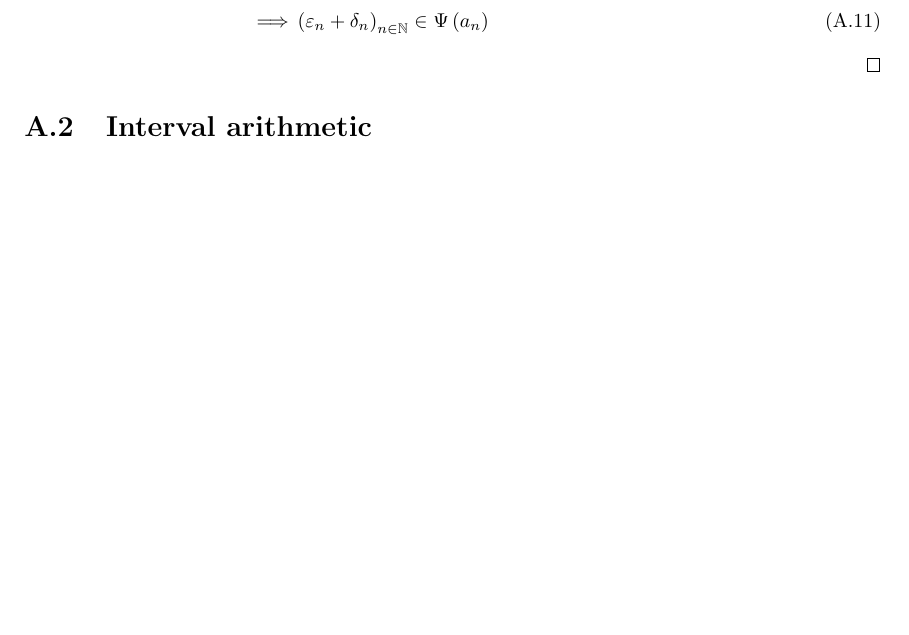
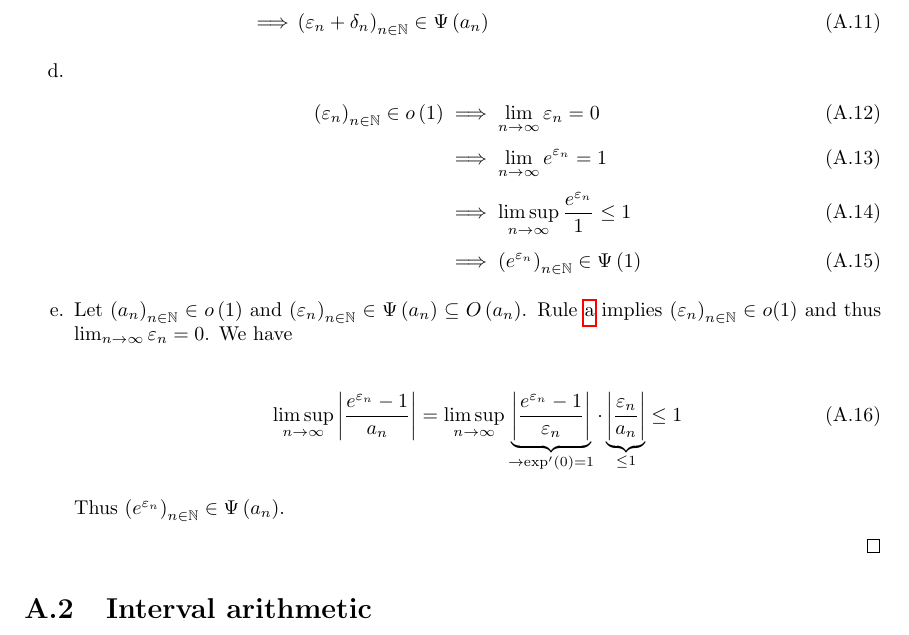
Before and after one commit to kulla/moivre_laplace_theorem, a LaTeX thesis (moivre_laplace_theorem.tex, which reads proof_tools.tex): part of page 38 of 60 before the commit and part of page 38 of 62 after it, cut so that both start at the same text, the shorter picture padded with empty space. Compiled offline with pdfLaTeX.

Commit message:
add proof for rules

```diff
--- a/proof_tools.tex
+++ b/proof_tools.tex
@@ -32,6 +32,24 @@ In this chapter I will prove the theorems I have stated in the chapter~\ref{chap
         \implies& \limsup_{n\to\infty} \abs{\frac{\epsilon_n+\delta_n}{a_n}} \le \limsup_{n\to\infty} \left(\abs{\frac{\epsilon_n}{a_n}}+\abs{\frac{\delta_n}{a_n}}\right) \le 1 \nl
         \implies& \seq{\epsilon_n+\delta_n} \in \bigpsi{a_n}
       \end{align}
+    \item
+
+      \begin{align}
+        \seq{\epsilon_n} \in \littleo{1} & \implies \lim_{n\to\infty} \epsilon_n = 0 \nl
+        & \implies \lim_{n\to\infty} e^{\epsilon_n} = 1 \nl
+        & \implies \limsup_{n\to\infty} \frac{e^{\epsilon_n}}{1} \le 1 \nl
+        & \implies \seq{e^{\epsilon_n}} \in \bigpsi{1}
+      \end{align}
+
+    \item
+
+      Let $\seq{a_n}\in\littleo{1}$ and $\seq{\epsilon_n}\in\bigpsi{a_n}\subseteq \bigo{a_n}$. Rule \ref{proof:littleo_rule} implies $\seq{\epsilon_n} \in o(1)$ and thus $\lim_{n\to\infty} \epsilon_n = 0$. We have
+
+      \begin{align}
+        \limsup_{n\to\infty} \abs{\frac{e^{\epsilon_n}-1}{a_n}} = \limsup_{n\to\infty} \underbrace{\abs{\frac{e^{\epsilon_n}-1}{\epsilon_n}}}_{\to \exp'(0)=1} \cdot \underbrace{\abs{\frac{\epsilon_n}{a_n}}}_{\le 1} \le 1
+      \end{align}
+
+      \noindent Thus $\seq{e^{\epsilon_n}} \in \bigpsi{a_n}$.
   \end{enumerate}
 \end{proof}
 
```
Also changed, not shown: proof_tools.tex (2 more changed lines).
